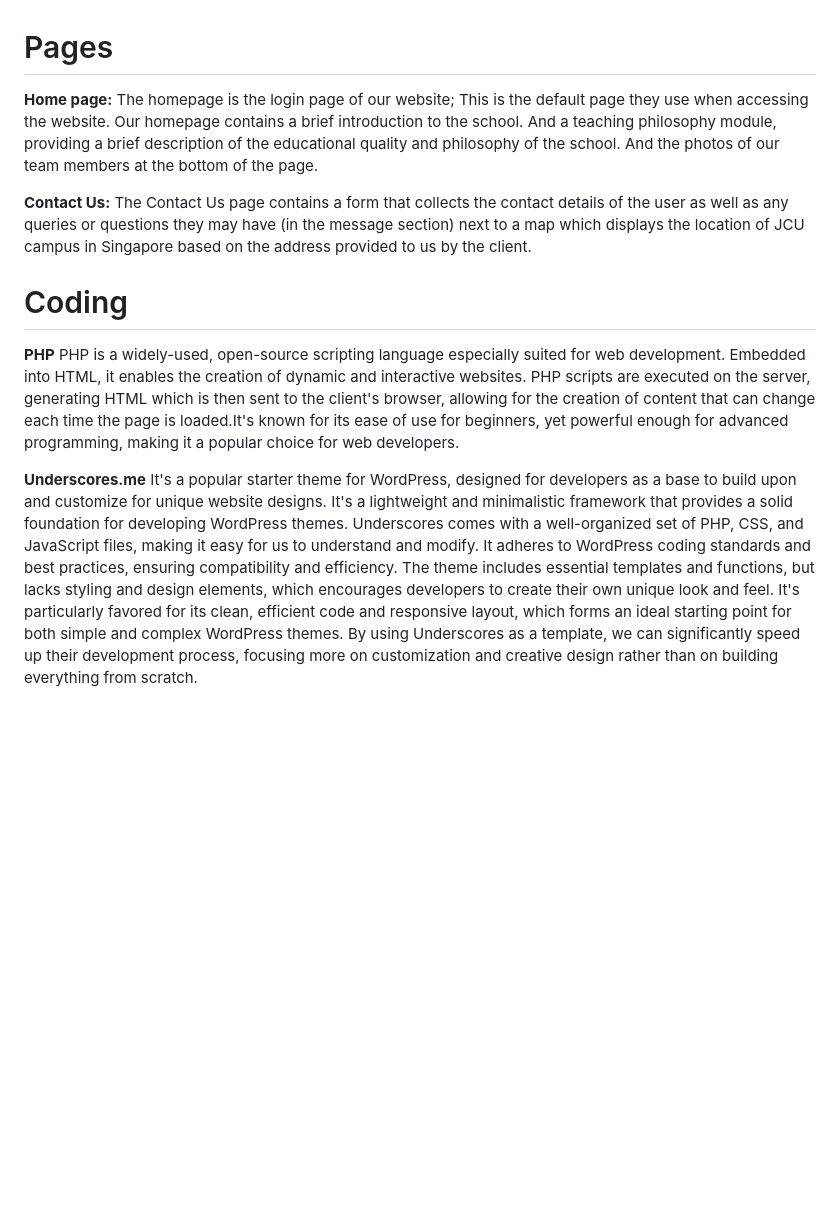
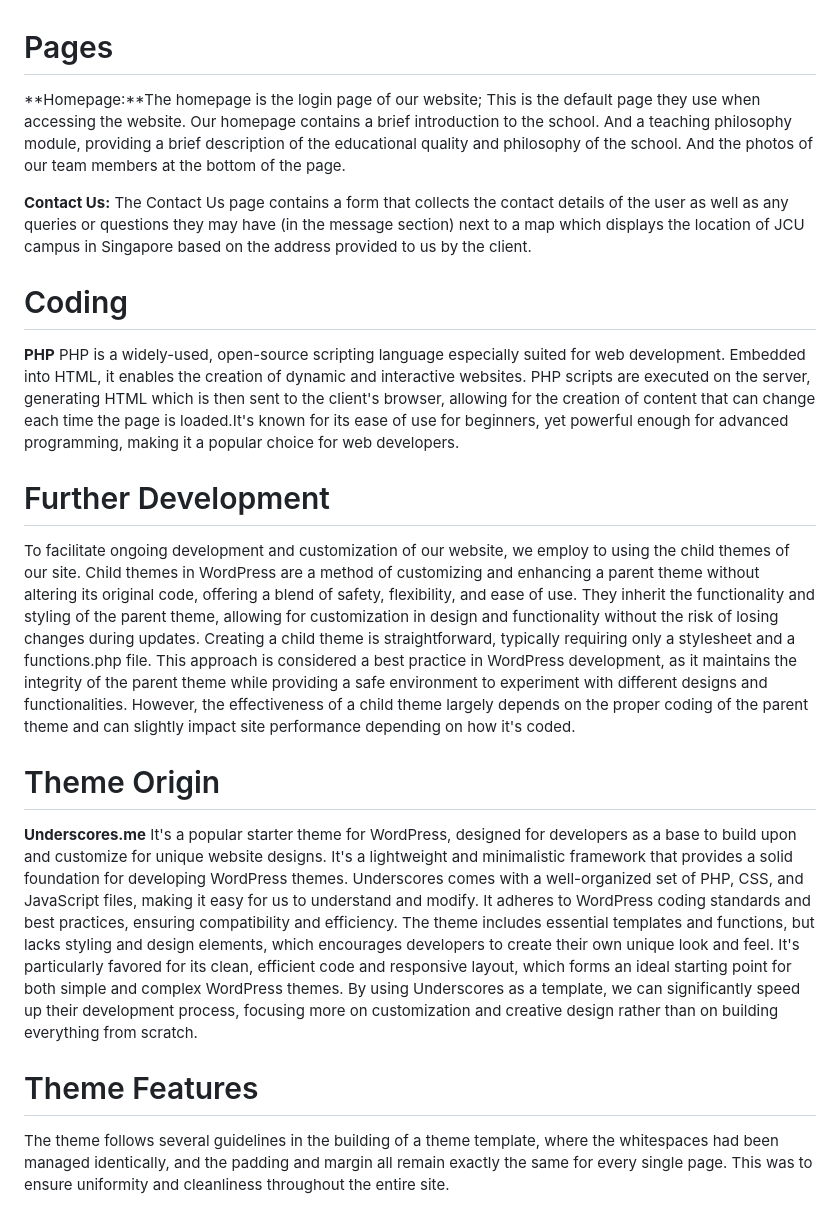
Before and after one commit to tcgename/PB-Group4, a Markdown page: README.md, the part around the change printed below. Drawn GitHub-style; blank space fills up the shorter version.

```diff
--- a/README.md
+++ b/README.md
@@ -10,13 +10,20 @@ JCU Openhouse is a group of professional teachers in Singapore who provide cours
 -
 
 # Pages
-**Home page:** The homepage is the login page of our website; This is the default page they use when accessing the website. Our homepage contains a brief introduction to the school. And a teaching philosophy module, providing a brief description of the educational quality and philosophy of the school. And the photos of our team members at the bottom of the page.
+**Homepage:**The homepage is the login page of our website; This is the default page they use when accessing the website. Our homepage contains a brief introduction to the school. And a teaching philosophy module, providing a brief description of the educational quality and philosophy of the school. And the photos of our team members at the bottom of the page.
 
 **Contact Us:** The Contact Us page contains a form that collects the contact details of the user as well as any queries or questions they may have (in the message section) next to a map which displays the location of JCU campus in Singapore based on the address provided to us by the client.
 
 # Coding
 **PHP**  PHP is a widely-used, open-source scripting language especially suited for web development. Embedded into HTML, it enables the creation of dynamic and interactive websites. PHP scripts are executed on the server, generating HTML which is then sent to the client's browser, allowing for the creation of content that can change each time the page is loaded.It's known for its ease of use for beginners, yet powerful enough for advanced programming, making it a popular choice for web developers.
 
+# Further Development
+To facilitate ongoing development and customization of our website, we employ to using the child themes of our site. Child themes in WordPress are a method of customizing and enhancing a parent theme without altering its original code, offering a blend of safety, flexibility, and ease of use. They inherit the functionality and styling of the parent theme, allowing for customization in design and functionality without the risk of losing changes during updates. Creating a child theme is straightforward, typically requiring only a stylesheet and a functions.php file. This approach is considered a best practice in WordPress development, as it maintains the integrity of the parent theme while providing a safe environment to experiment with different designs and functionalities. However, the effectiveness of a child theme largely depends on the proper coding of the parent theme and can slightly impact site performance depending on how it's coded.
+
+
+# Theme Origin
 **Underscores.me** It's a popular starter theme for WordPress, designed for developers as a base to build upon and customize for unique website designs. It's a lightweight and minimalistic framework that provides a solid foundation for developing WordPress themes. Underscores comes with a well-organized set of PHP, CSS, and JavaScript files, making it easy for us to understand and modify. It adheres to WordPress coding standards and best practices, ensuring compatibility and efficiency. The theme includes essential templates and functions, but lacks styling and design elements, which encourages developers to create their own unique look and feel. It's particularly favored for its clean, efficient code and responsive layout, which forms an ideal starting point for both simple and complex WordPress themes. By using Underscores as a template,  we can significantly speed up their development process, focusing more on customization and creative design rather than on building everything from scratch.
 
+# Theme Features
+The theme follows several guidelines in the building of a theme template, where the whitespaces had been managed identically, and the padding and margin all remain exactly the same for every single page. This was to ensure uniformity and cleanliness throughout the entire site.
 
```
Also changed, not shown: other parts of README.md (+22 -3 lines).
